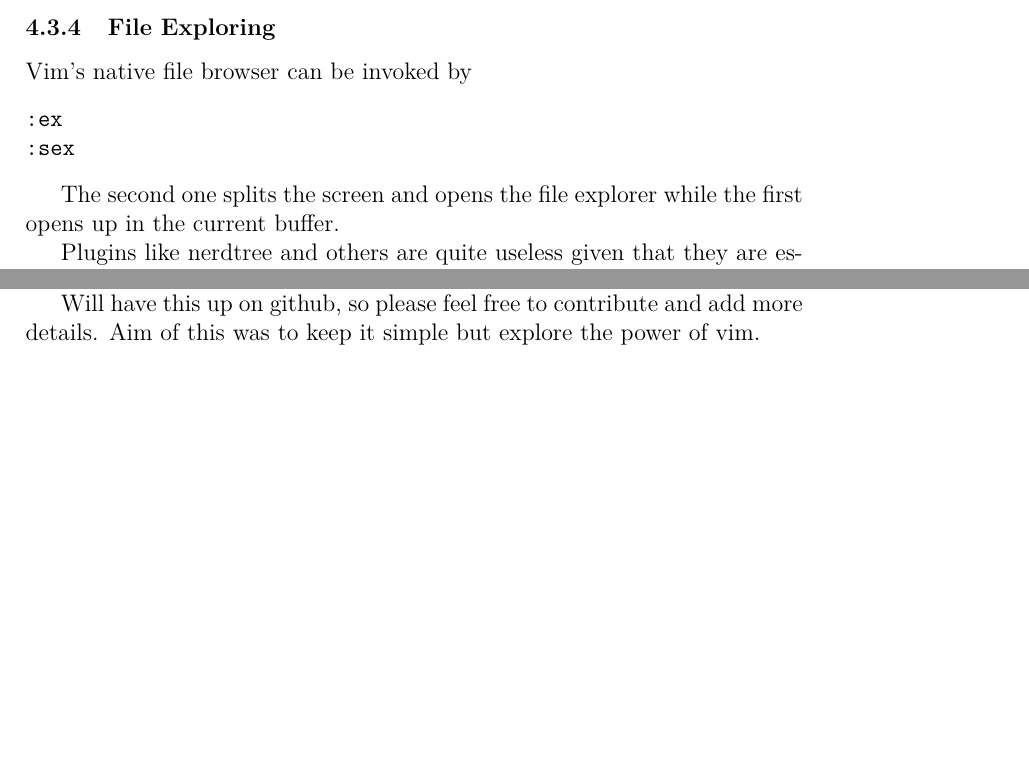
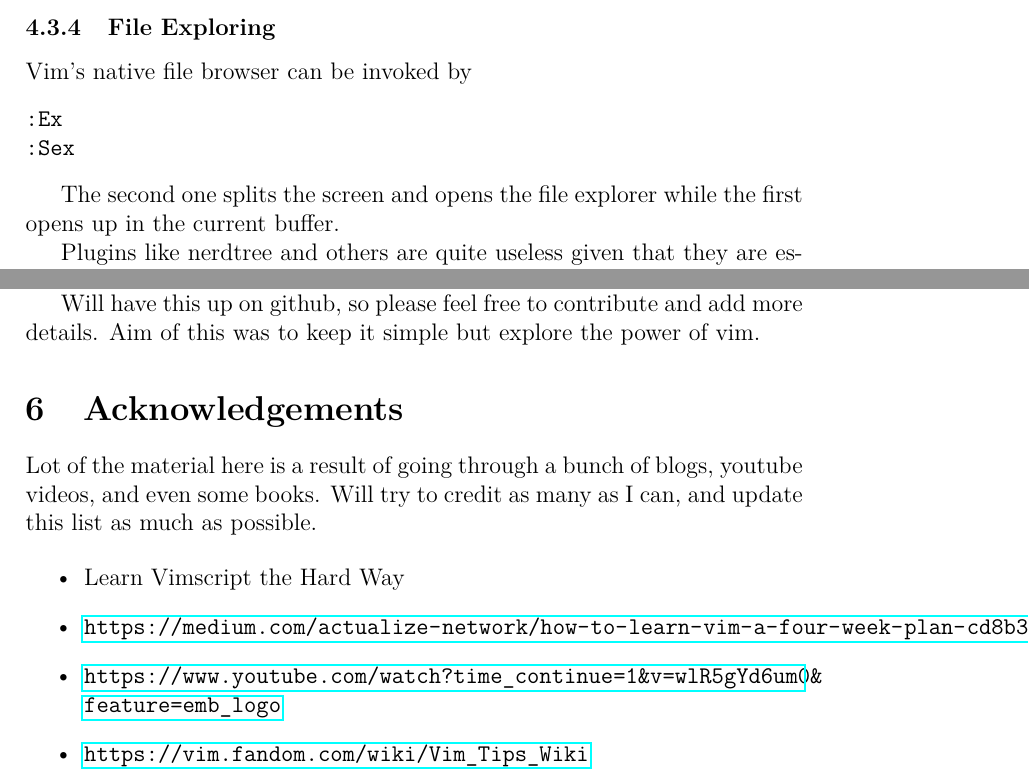
Before and after one commit to ProjitB/LearnVimEasily, a LaTeX document (vim_notes.tex): two parts of pages 19 and 21 of 21, joined at a grey line, cut so that both start at the same text, the shorter picture padded with empty space. Compiled offline with pdfLaTeX.

Commit message:
small fixes + acknowledgements section

```diff
--- a/vim_notes.tex
+++ b/vim_notes.tex
@@ -749,8 +749,8 @@ It's that simple. Add any file and manage your own snippets easily like this. Cr
 \subsubsection{File Exploring}
 Vim's native file browser can be invoked by
 \begin{verbatim}
-:ex
-:sex
+:Ex
+:Sex
 \end{verbatim}
 
 The second one splits the screen and opens the file explorer while the first opens up in the current buffer.
@@ -819,10 +819,18 @@ inoremap jk <c-c>`^
 inoremap kj <c-c>`^
 \end{verbatim}
 
-
-
 \section{Thanks}
 Thanks for reading! Anyway this concludes the document. Hope you learned something useful :)
 
 Will have this up on github, so please feel free to contribute and add more details. Aim of this was to keep it simple but explore the power of vim.
+
+\section{Acknowledgements}
+Lot of the material here is a result of going through a bunch of blogs, youtube videos, and even some books. Will try to credit as many as I can, and update this list as much as possible.
+
+\begin{itemize}
+    \item Learn Vimscript the Hard Way
+    \item \url{https://medium.com/actualize-network/how-to-learn-vim-a-four-week-plan-cd8b376a9b85}
+    \item \url{https://www.youtube.com/watch?time_continue=1&v=wlR5gYd6um0&feature=emb_logo}
+    \item \url{https://vim.fandom.com/wiki/Vim_Tips_Wiki}
+\end{itemize}
 \end{document}
```
Also changed, not shown: vim_notes.pdf.
